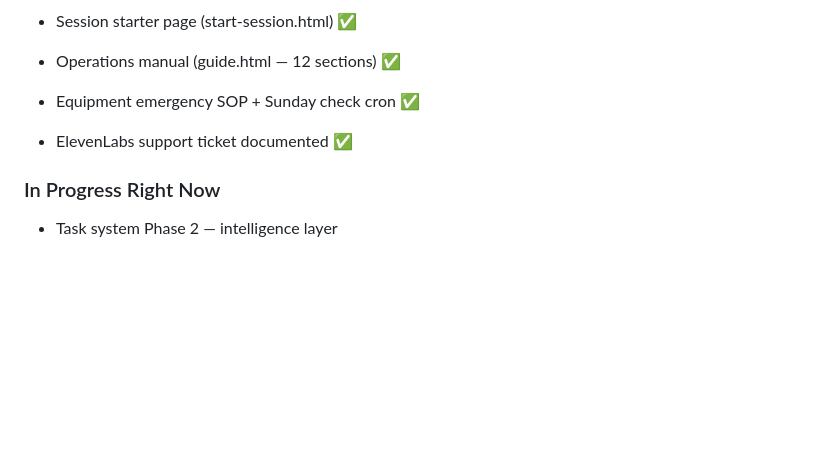
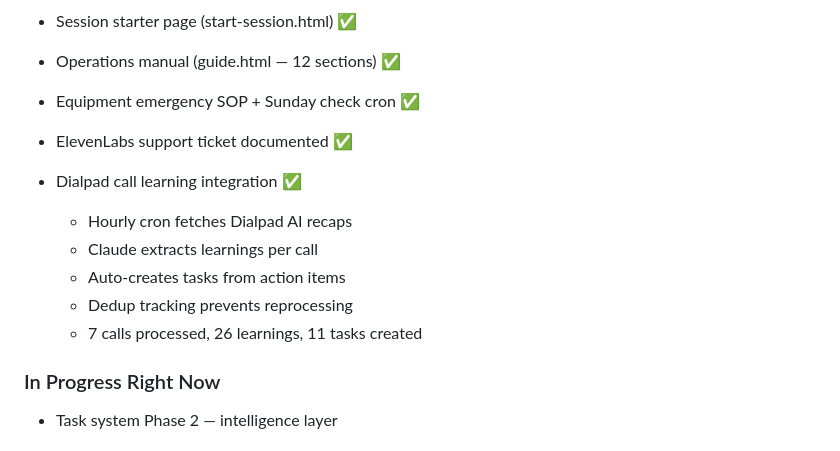
Before and after one commit to Mckaren67/lhs-scheduler-proxy, a Markdown page: docs/ARIA_STRATEGIC_PLAN.md, the part around the change. GitHub-like rendering; blank space fills up the shorter version.

Commit message:
Update strategic plan: mark Dialpad learning integration complete
7 calls processed, 26 learnings extracted, 11 tasks auto-created.

Co-Authored-By: Claude Opus 4.6 (1M context) <noreply@anthropic.com>

```diff
--- a/docs/ARIA_STRATEGIC_PLAN.md
+++ b/docs/ARIA_STRATEGIC_PLAN.md
@@ -83,6 +83,13 @@ Claude will read this document and give full status update.
 - Equipment emergency SOP + Sunday check cron ✅
 - ElevenLabs support ticket documented ✅
 
+- Dialpad call learning integration ✅
+  - Hourly cron fetches Dialpad AI recaps
+  - Claude extracts learnings per call
+  - Auto-creates tasks from action items
+  - Dedup tracking prevents reprocessing
+  - 7 calls processed, 26 learnings, 11 tasks created
+
 ### In Progress Right Now
 - Task system Phase 2 — intelligence layer
 
```
